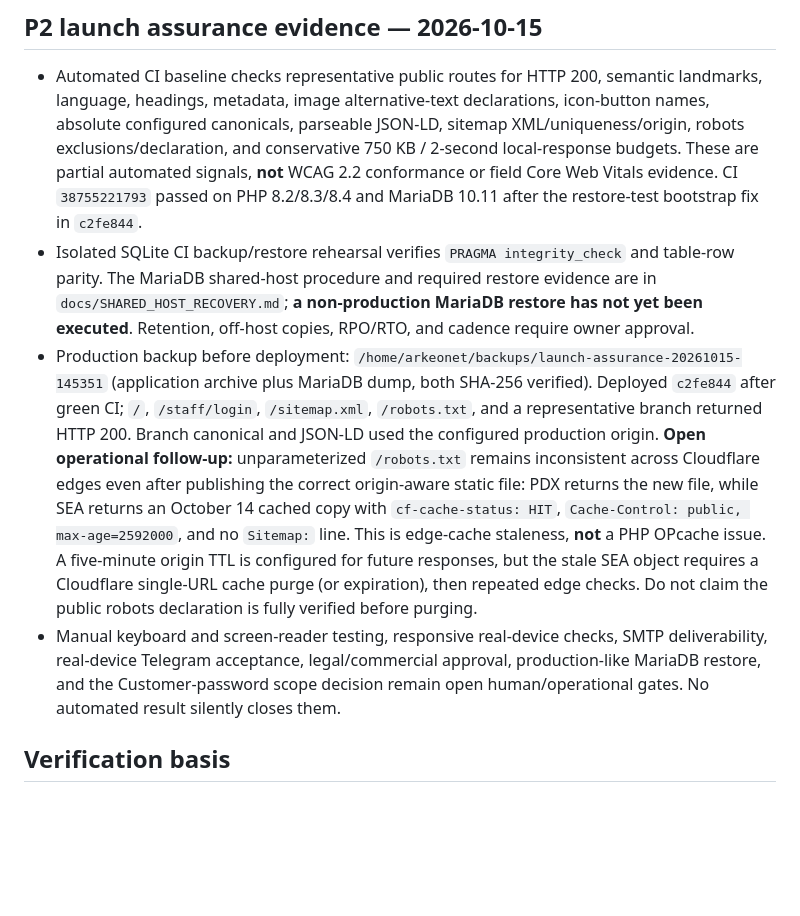
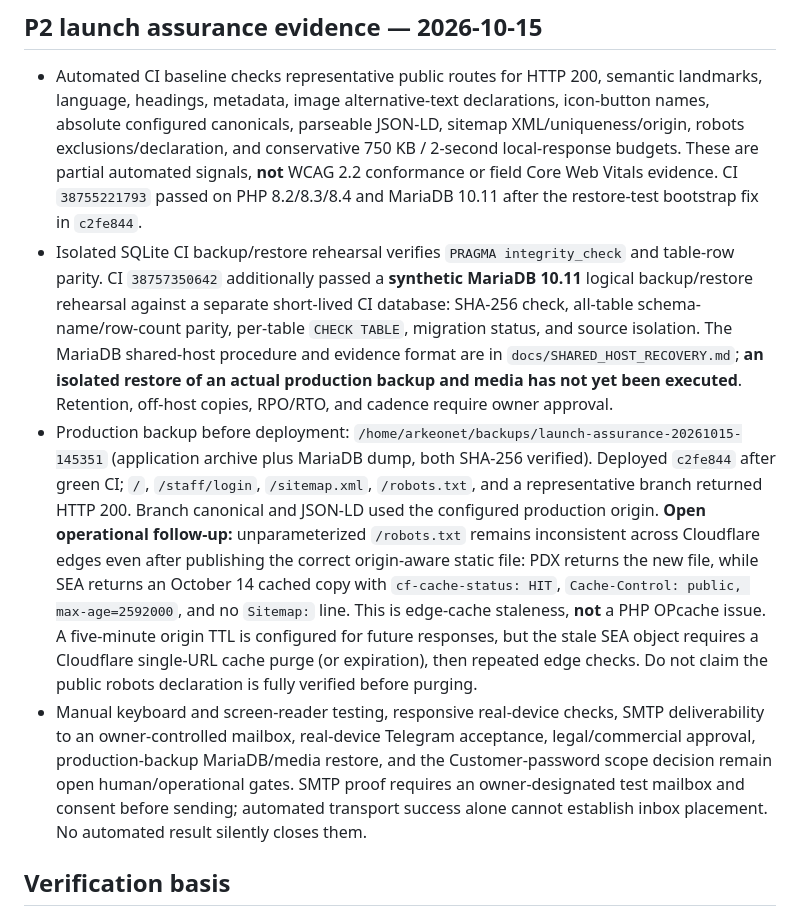
Before and after one commit to Bulbula-et/Bulbulaa, a Markdown page: docs/V1_COMPLETION_AUDIT_2026-10-15.md, the part around the change. Drawn GitHub-style; blank space fills up the shorter version.

Commit message:
docs(audit): record synthetic MariaDB restore rehearsal

```diff
--- a/docs/V1_COMPLETION_AUDIT_2026-10-15.md
+++ b/docs/V1_COMPLETION_AUDIT_2026-10-15.md
@@ -95,9 +95,9 @@ All materially incomplete software capabilities identified by this audit are now
 ## P2 launch assurance evidence — 2026-10-15
 
 - Automated CI baseline checks representative public routes for HTTP 200, semantic landmarks, language, headings, metadata, image alternative-text declarations, icon-button names, absolute configured canonicals, parseable JSON-LD, sitemap XML/uniqueness/origin, robots exclusions/declaration, and conservative 750 KB / 2-second local-response budgets. These are partial automated signals, **not** WCAG 2.2 conformance or field Core Web Vitals evidence. CI `38755221793` passed on PHP 8.2/8.3/8.4 and MariaDB 10.11 after the restore-test bootstrap fix in `c2fe844`.
-- Isolated SQLite CI backup/restore rehearsal verifies `PRAGMA integrity_check` and table-row parity. The MariaDB shared-host procedure and required restore evidence are in `docs/SHARED_HOST_RECOVERY.md`; **a non-production MariaDB restore has not yet been executed**. Retention, off-host copies, RPO/RTO, and cadence require owner approval.
+- Isolated SQLite CI backup/restore rehearsal verifies `PRAGMA integrity_check` and table-row parity. CI `38757350642` additionally passed a **synthetic MariaDB 10.11** logical backup/restore rehearsal against a separate short-lived CI database: SHA-256 check, all-table schema-name/row-count parity, per-table `CHECK TABLE`, migration status, and source isolation. The MariaDB shared-host procedure and evidence format are in `docs/SHARED_HOST_RECOVERY.md`; **an isolated restore of an actual production backup and media has not yet been executed**. Retention, off-host copies, RPO/RTO, and cadence require owner approval.
 - Production backup before deployment: `/home/arkeonet/backups/launch-assurance-20261015-145351` (application archive plus MariaDB dump, both SHA-256 verified). Deployed `c2fe844` after green CI; `/`, `/staff/login`, `/sitemap.xml`, `/robots.txt`, and a representative branch returned HTTP 200. Branch canonical and JSON-LD used the configured production origin. **Open operational follow-up:** unparameterized `/robots.txt` remains inconsistent across Cloudflare edges even after publishing the correct origin-aware static file: PDX returns the new file, while SEA returns an October 14 cached copy with `cf-cache-status: HIT`, `Cache-Control: public, max-age=2592000`, and no `Sitemap:` line. This is edge-cache staleness, **not** a PHP OPcache issue. A five-minute origin TTL is configured for future responses, but the stale SEA object requires a Cloudflare single-URL cache purge (or expiration), then repeated edge checks. Do not claim the public robots declaration is fully verified before purging.
-- Manual keyboard and screen-reader testing, responsive real-device checks, SMTP deliverability, real-device Telegram acceptance, legal/commercial approval, production-like MariaDB restore, and the Customer-password scope decision remain open human/operational gates. No automated result silently closes them.
+- Manual keyboard and screen-reader testing, responsive real-device checks, SMTP deliverability to an owner-controlled mailbox, real-device Telegram acceptance, legal/commercial approval, production-backup MariaDB/media restore, and the Customer-password scope decision remain open human/operational gates. SMTP proof requires an owner-designated test mailbox and consent before sending; automated transport success alone cannot establish inbox placement. No automated result silently closes them.
 
 ## Verification basis
 
```
